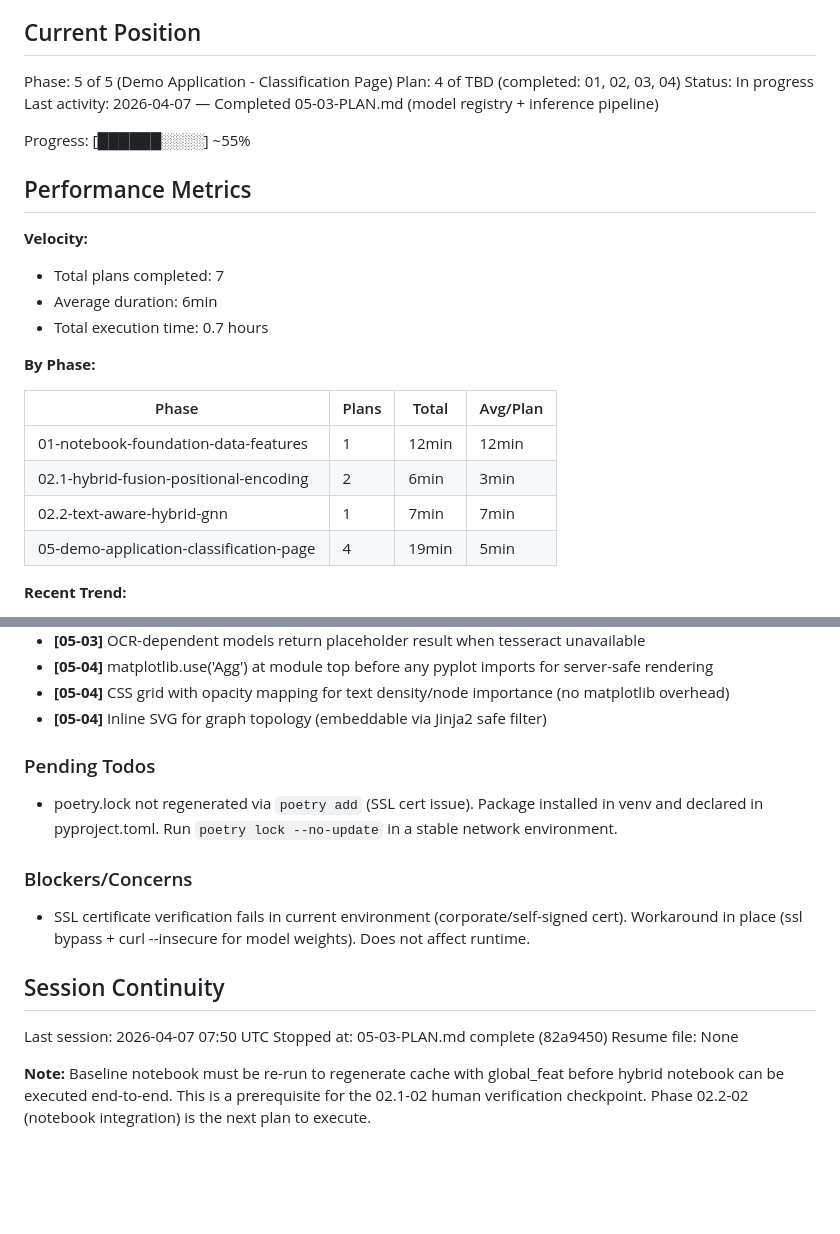
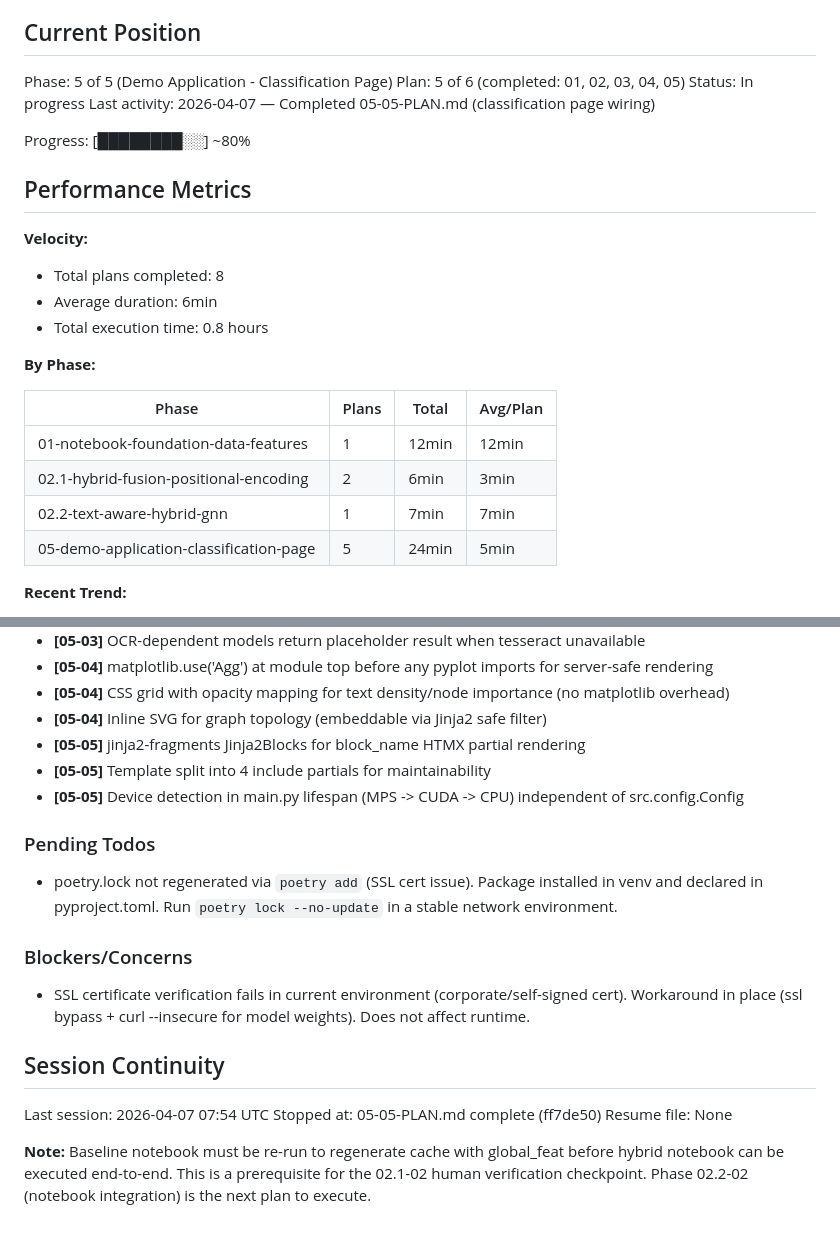
Before and after one commit to sagerstack/deep-learning-doc-classification, a Markdown page: .planning/STATE.md, 2 parts joined by grey strips. Rendered like a GitHub page; blank space fills up the shorter version.

Commit message:
docs(05-05): complete classification page wiring plan
Tasks completed: 2/2
- Wire model loading into app lifespan and POST /classify route handler
- Complete base.html template with all 4 result sections and HTMX integration

SUMMARY: .planning/phases/05-demo-application-classification-page/05-05-SUMMARY.md

Co-Authored-By: Claude Opus 4.6 <noreply@anthropic.com>

```diff
--- a/.planning/STATE.md
+++ b/.planning/STATE.md
@@ -10,18 +10,18 @@ See: .planning/PROJECT.md (updated 2026-03-25)
 ## Current Position
 
 Phase: 5 of 5 (Demo Application - Classification Page)
-Plan: 4 of TBD (completed: 01, 02, 03, 04)
+Plan: 5 of 6 (completed: 01, 02, 03, 04, 05)
 Status: In progress
-Last activity: 2026-04-07 — Completed 05-03-PLAN.md (model registry + inference pipeline)
+Last activity: 2026-04-07 — Completed 05-05-PLAN.md (classification page wiring)
 
-Progress: [██████░░░░] ~55%
+Progress: [████████░░] ~80%
 
 ## Performance Metrics
 
 **Velocity:**
-- Total plans completed: 7
+- Total plans completed: 8
 - Average duration: 6min
-- Total execution time: 0.7 hours
+- Total execution time: 0.8 hours
 
 **By Phase:**
 
@@ -30,7 +30,7 @@ Progress: [██████░░░░] ~55%
 | 01-notebook-foundation-data-features | 1 | 12min | 12min |
 | 02.1-hybrid-fusion-positional-encoding | 2 | 6min | 3min |
 | 02.2-text-aware-hybrid-gnn | 1 | 7min | 7min |
-| 05-demo-application-classification-page | 4 | 19min | 5min |
+| 05-demo-application-classification-page | 5 | 24min | 5min |
 
 **Recent Trend:**
 - Last 5 plans: 7min, 4min, 8min, 1min, 6min
@@ -71,6 +71,9 @@ Recent decisions affecting current work:
 - **[05-04]** matplotlib.use('Agg') at module top before any pyplot imports for server-safe rendering
 - **[05-04]** CSS grid with opacity mapping for text density/node importance (no matplotlib overhead)
 - **[05-04]** Inline SVG for graph topology (embeddable via Jinja2 safe filter)
+- **[05-05]** jinja2-fragments Jinja2Blocks for block_name HTMX partial rendering
+- **[05-05]** Template split into 4 include partials for maintainability
+- **[05-05]** Device detection in main.py lifespan (MPS -> CUDA -> CPU) independent of src.config.Config
 
 ### Pending Todos
 
@@ -82,8 +85,8 @@ Recent decisions affecting current work:
 
 ## Session Continuity
 
-Last session: 2026-04-07 07:50 UTC
-Stopped at: 05-03-PLAN.md complete (82a9450)
+Last session: 2026-04-07 07:54 UTC
+Stopped at: 05-05-PLAN.md complete (ff7de50)
 Resume file: None
 
 **Note:** Baseline notebook must be re-run to regenerate cache with global_feat before hybrid notebook can be executed end-to-end. This is a prerequisite for the 02.1-02 human verification checkpoint. Phase 02.2-02 (notebook integration) is the next plan to execute.
```
Also changed, not shown: 1 other file.
